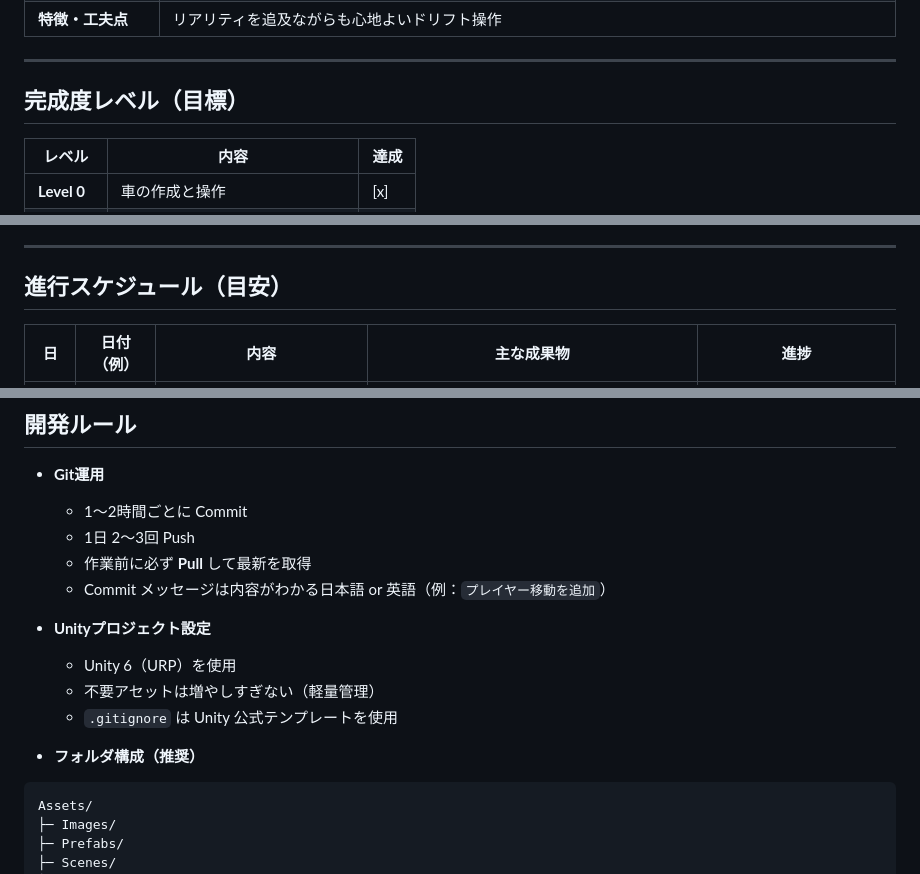
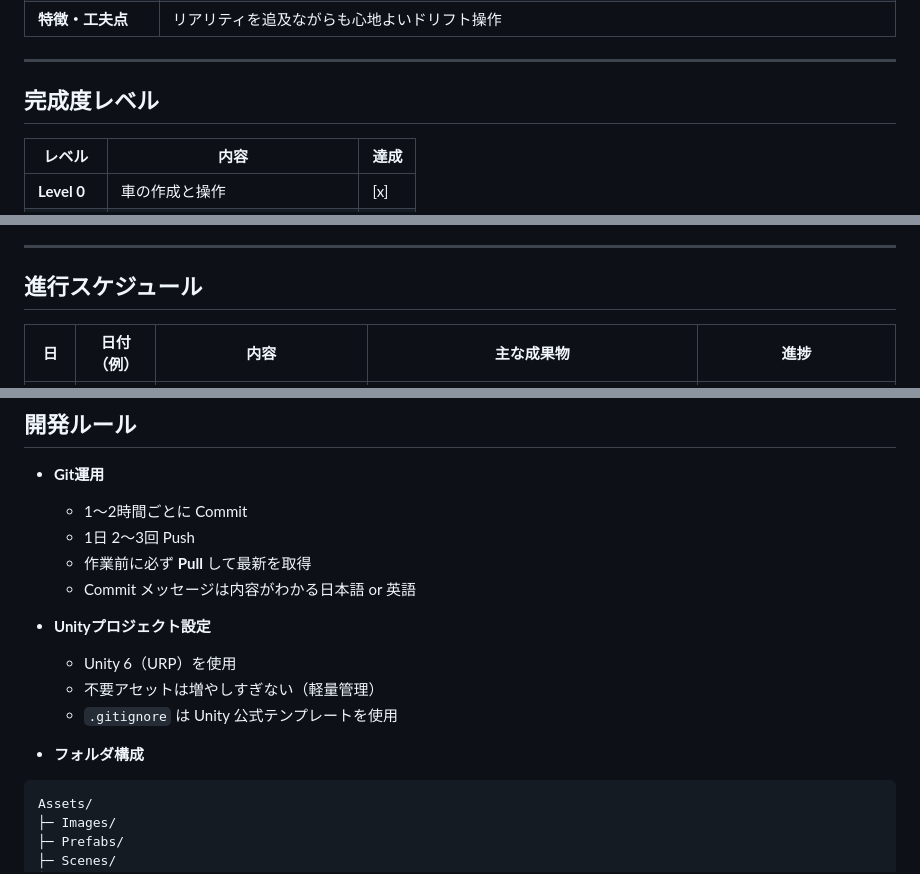
Before and after one commit to KODAI-Uchida-008026/Drifting-Downhiller, a Markdown page: README.md, 3 parts joined by grey strips. GitHub-like rendering.

Commit message:
Update README.md　最終更新

````diff
--- a/README.md
+++ b/README.md
@@ -48,7 +48,7 @@
 
 ---
 
-## 完成度レベル（目標） <a id="completion-levels"></a>
+## 完成度レベル <a id="completion-levels"></a>
 
 | レベル | 内容 | 達成 |
 |--------|------|------|
@@ -82,7 +82,7 @@
 
 ---
 
-## 進行スケジュール（目安） <a id="schedule"></a>
+## 進行スケジュール <a id="schedule"></a>
 
 | 日 | 日付（例） | 内容 | 主な成果物 | 進捗 |
 |----|-----------|------|------------|------|
@@ -141,14 +141,14 @@
   - 1〜2時間ごとに Commit
   - 1日 2〜3回 Push
   - 作業前に必ず **Pull** して最新を取得
-  - Commit メッセージは内容がわかる日本語 or 英語（例：`プレイヤー移動を追加`）
+  - Commit メッセージは内容がわかる日本語 or 英語
 
 - **Unityプロジェクト設定**
   - Unity 6（URP）を使用
   - 不要アセットは増やしすぎない（軽量管理）
   - `.gitignore` は Unity 公式テンプレートを使用
 
-- **フォルダ構成（推奨）**
+- **フォルダ構成**
 ```
 Assets/
 ├─ Images/
````
Also changed, not shown: other parts of README.md (+4 -0 lines).
